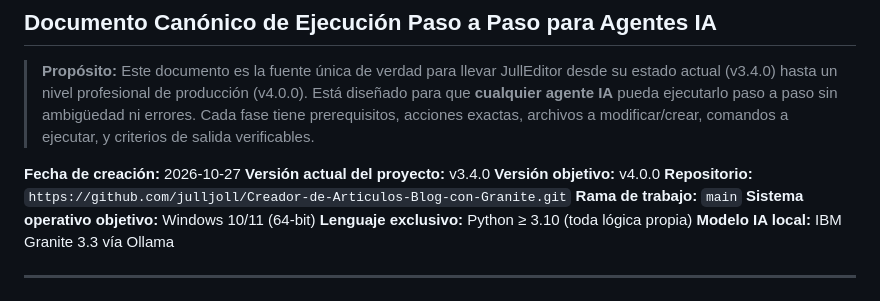
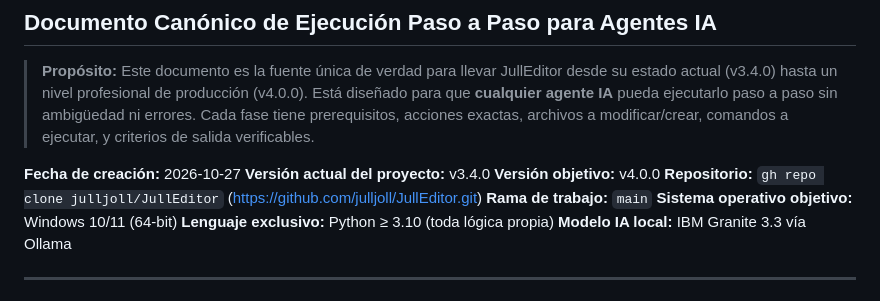
Before and after one commit to julljoll/JullEditor, a Markdown page: .agents/plans/PLAN_MAESTRO_v4.md, the part around the change. Rendered like a GitHub page.

Commit message:
docs: actualiza repositorio en plan maestro a julljoll/JullEditor

```diff
--- a/.agents/plans/PLAN_MAESTRO_v4.md
+++ b/.agents/plans/PLAN_MAESTRO_v4.md
@@ -11,7 +11,7 @@
 **Fecha de creación:** 2026-10-27
 **Versión actual del proyecto:** v3.4.0
 **Versión objetivo:** v4.0.0
-**Repositorio:** `https://github.com/julljoll/Creador-de-Articulos-Blog-con-Granite.git`
+**Repositorio:** `gh repo clone julljoll/JullEditor` (https://github.com/julljoll/JullEditor.git)
 **Rama de trabajo:** `main`
 **Sistema operativo objetivo:** Windows 10/11 (64-bit)
 **Lenguaje exclusivo:** Python ≥ 3.10 (toda lógica propia)
```
